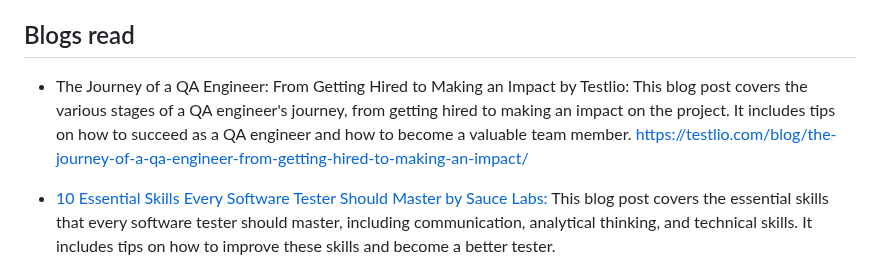
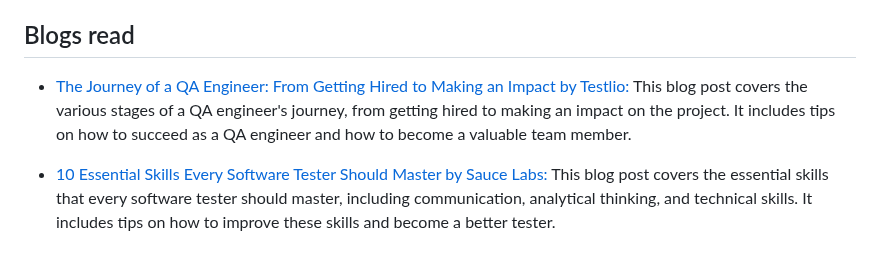
Before and after one commit to wolfBhuffn/Kwame_Lockley, a Markdown page: README.md, the part around the change. Rendered like a GitHub page.

```diff
--- a/README.md
+++ b/README.md
@@ -276,9 +276,8 @@ Westchester Community College, NYS EMT Certification
 
 ## Blogs read
 
-- The Journey of a QA Engineer: From Getting Hired to Making an Impact by Testlio:
+- [The Journey of a QA Engineer: From Getting Hired to Making an Impact by Testlio:](https://testlio.com/blog/the-journey-of-a-qa-engineer-from-getting-hired-to-making-an-impact/)
 This blog post covers the various stages of a QA engineer's journey, from getting hired to making an impact on the project. It includes tips on how to succeed as a QA engineer and how to become a valuable team member.
-https://testlio.com/blog/the-journey-of-a-qa-engineer-from-getting-hired-to-making-an-impact/
 
 - [10 Essential Skills Every Software Tester Should Master by Sauce Labs:](https://saucelabs.com/blog/10-essential-skills-every-software-tester-should-master)
 This blog post covers the essential skills that every software tester should master, including communication, analytical thinking, and technical skills. It includes tips on how to improve these skills and become a better tester.
```
